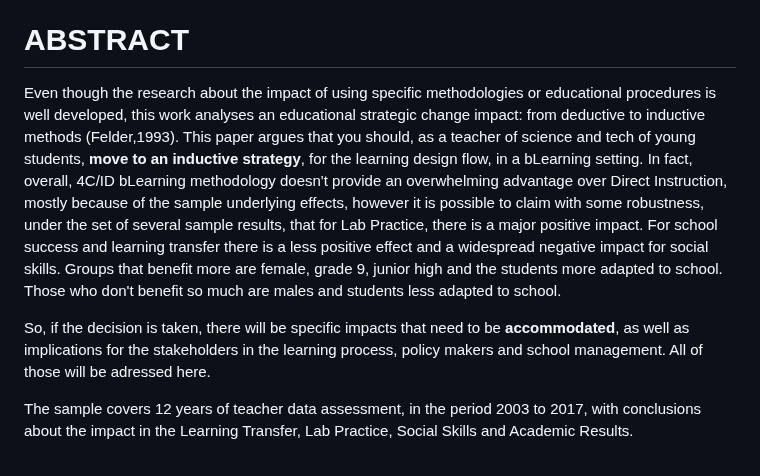
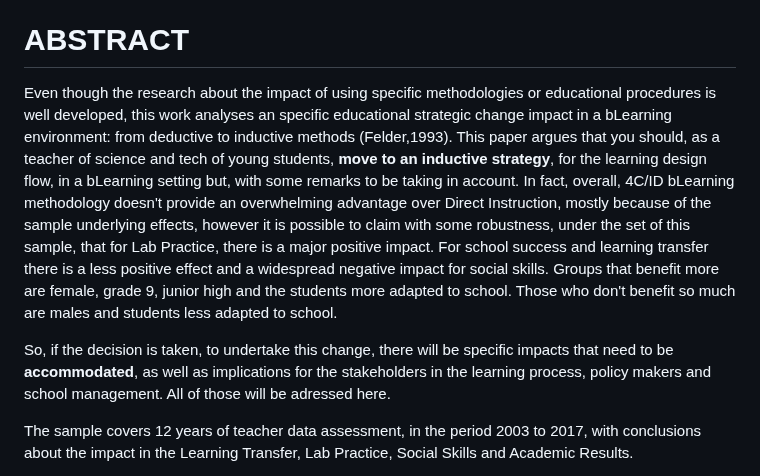
Before and after one commit to fqantonio/GoingInductive, a Markdown page: README.md, the part around one of its changes. Drawn GitHub-style.

```diff
--- a/README.md
+++ b/README.md
@@ -22,9 +22,9 @@ This **knowledge base source** contains the results, conclusions, procedures, ex
 
 # ABSTRACT
 
-Even though the research about the impact of using specific methodologies or educational procedures is well developed, this work analyses an educational strategic change impact: from deductive to inductive methods (Felder,1993). This paper argues that you should, as a teacher of science and tech of young students, **move to an inductive strategy**, for the learning design flow, in a bLearning setting. In fact, overall, 4C/ID bLearning methodology doesn't provide an overwhelming advantage over Direct Instruction, mostly because of the sample underlying effects, however it is possible to claim with some robustness, under the set of several sample results, that for Lab Practice, there is a major positive impact. For school success and learning transfer there is a less positive effect and a widespread negative impact for social skills. Groups that benefit more are female, grade 9, junior high and the students more adapted to school. Those who don't benefit so much are males and students less adapted to school.
+Even though the research about the impact of using specific methodologies or educational procedures is well developed, this work analyses an specific educational strategic change impact in a bLearning environment: from deductive to inductive methods (Felder,1993). This paper argues that you should, as a teacher of science and tech of young students, **move to an inductive strategy**, for the learning design flow, in a bLearning setting but, with some remarks to be taking in account. In fact, overall, 4C/ID bLearning methodology doesn't provide an overwhelming advantage over Direct Instruction, mostly because of the sample underlying effects, however it is possible to claim with some robustness, under the set of this sample, that for Lab Practice, there is a major positive impact. For school success and learning transfer there is a less positive effect and a widespread negative impact for social skills. Groups that benefit more are female, grade 9, junior high and the students more adapted to school. Those who don't benefit so much are males and students less adapted to school.
 
-So, if the decision is taken, there will be specific impacts that need to be **accommodated**, as well as implications for the stakeholders in the learning process, policy makers and school management. All of those will be adressed here.
+So, if the decision is taken, to undertake this change, there will be specific impacts that need to be **accommodated**, as well as implications for the stakeholders in the learning process, policy makers and school management. All of those will be adressed here.
 
 The sample covers 12 years of teacher data assessment, in the period 2003 to 2017, with conclusions about the impact in the Learning Transfer, Lab Practice, Social Skills and Academic Results.
 
```
Also changed, not shown: other parts of README.md (+4 -4 lines).
